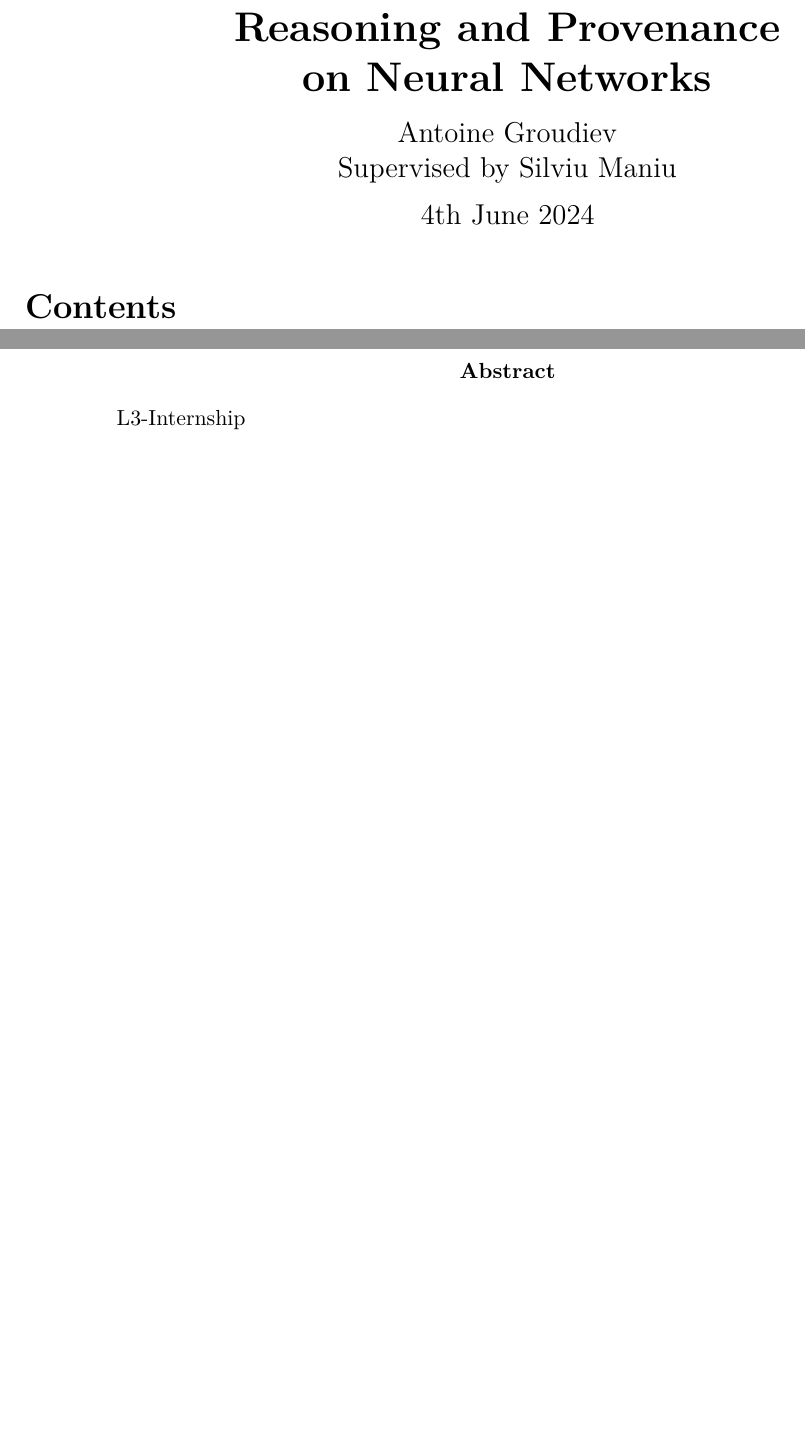
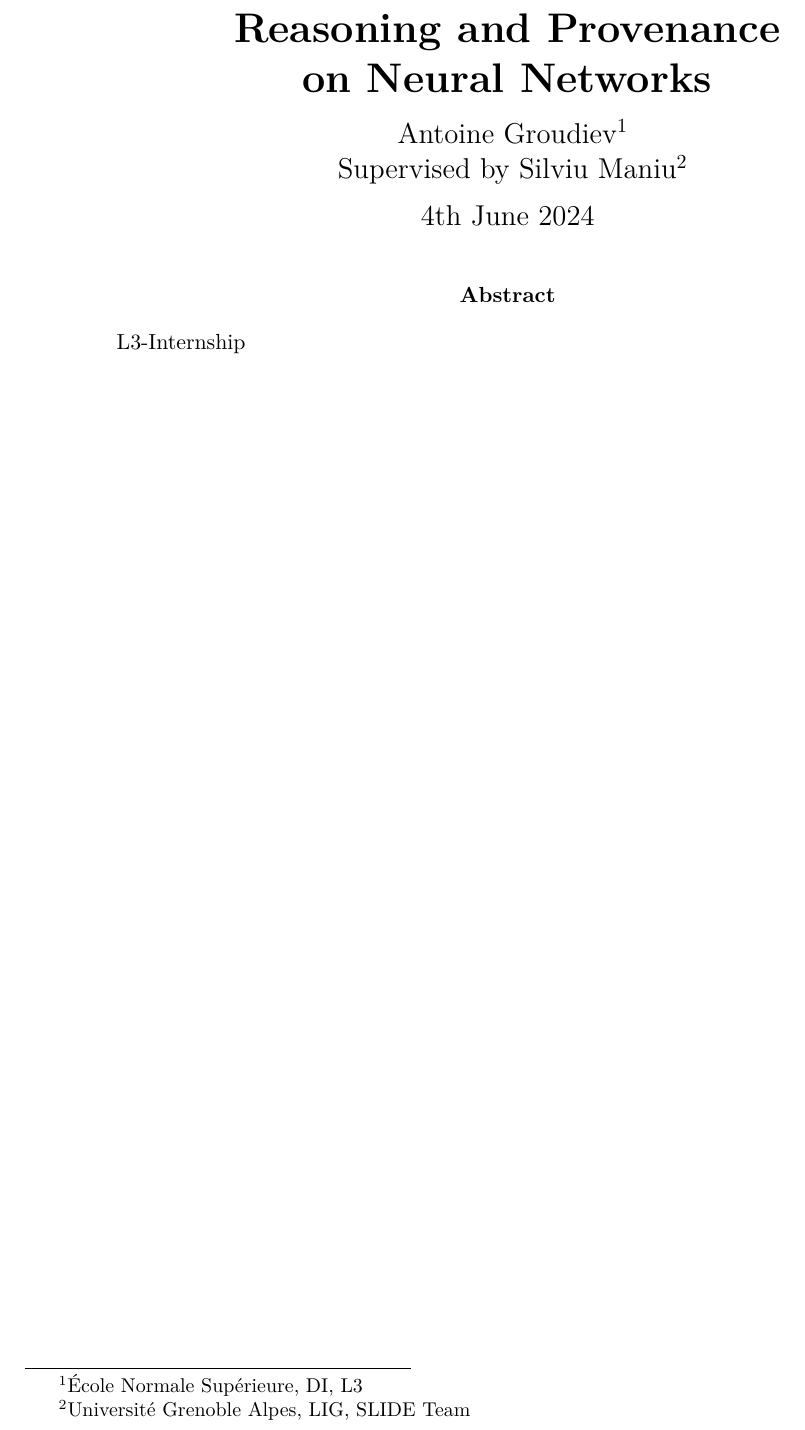
Before and after one commit to Red-Rapious/Semiring-LRP, a LaTeX document (report/report.tex): two parts of pages 1 and 2 of 2 before the commit and part of the page after it, the two joined at a grey line, cut so that both start at the same text, the shorter picture padded with empty space. The pictures show the PDF file report/report.pdf that the author committed with the source.

Commit message:
Minor LaTeX changes

```diff
--- a/report/report.tex
+++ b/report/report.tex
@@ -1,7 +1,7 @@
-\documentclass[toc]{../cs-classes/cs-classes}
+\documentclass{../cs-classes/cs-classes}
 
 \title{Reasoning and Provenance\\ on Neural Networks}
-\author{Antoine Groudiev\\Supervised by Silviu Maniu}
+\author{Antoine Groudiev\thanks{École Normale Supérieure, DI, L3}\\Supervised by Silviu Maniu\thanks{Université Grenoble Alpes, LIG, SLIDE Team}}
 
 \graphicspath{{../cs-classes}}
 
```
Also changed, not shown: report/report.pdf.
